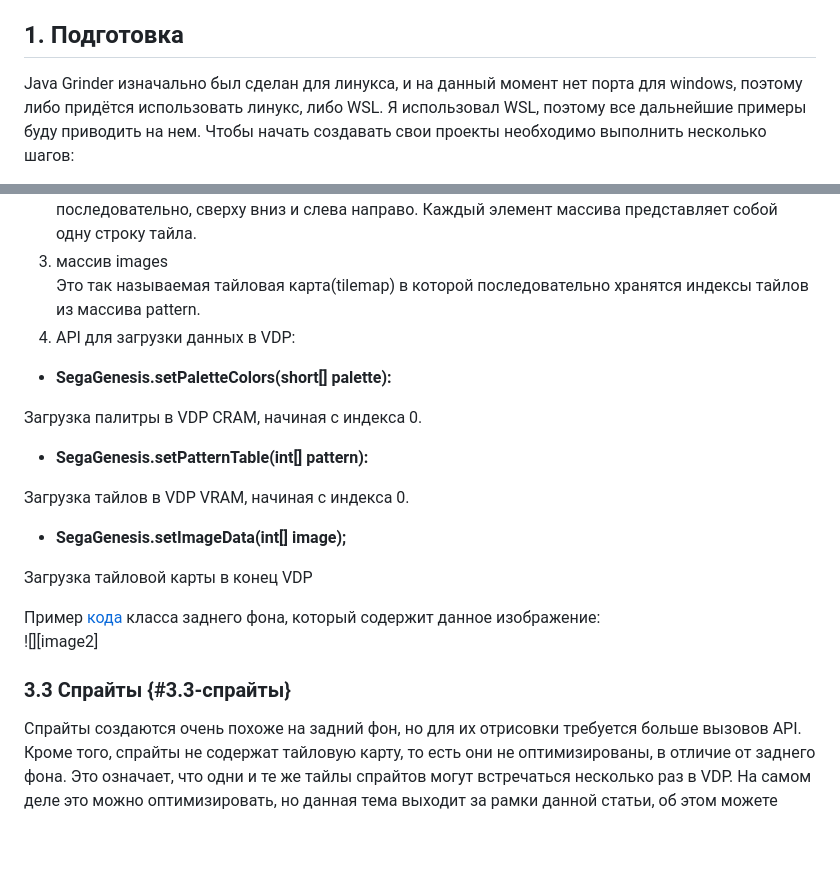
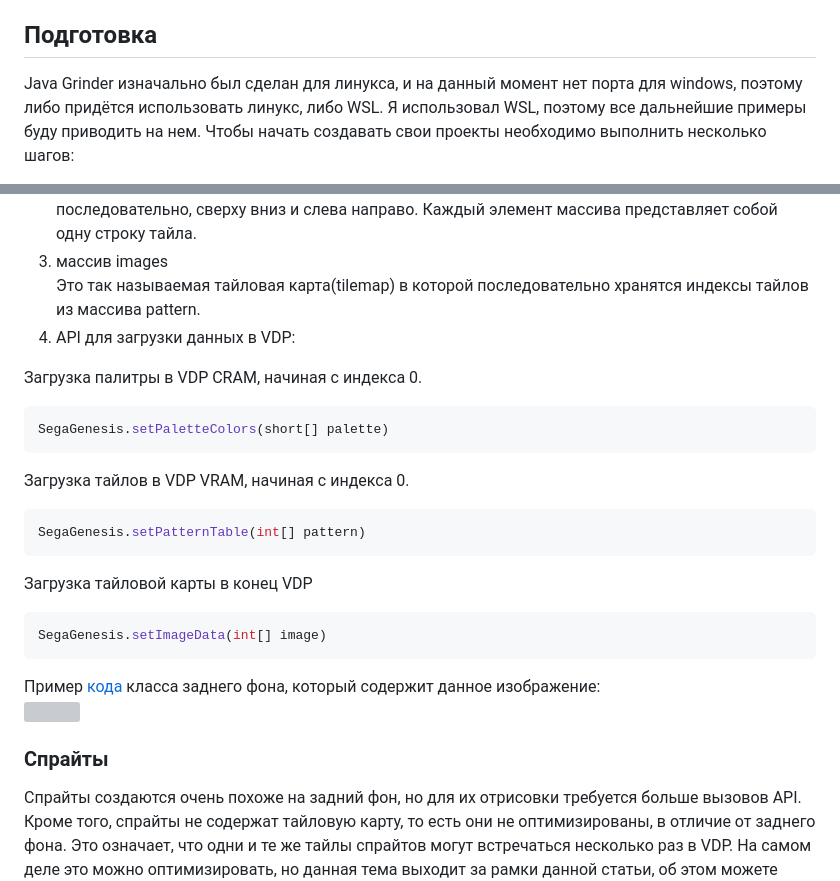
Before and after one commit to Mark65537/Java-for-sega-genesis, a Markdown page: README.md, 2 parts joined by grey strips. GitHub-like rendering; blank space fills up the shorter version; grey boxes are pictures that could not be loaded.

````diff
--- a/README.md
+++ b/README.md
@@ -28,7 +28,7 @@
 7. [Демо](#демо)
 8. [Ограничения](#ограничения)
 
- ## **1. Подготовка**
+  ## **Подготовка**
 
 Java Grinder изначально был сделан для линукса, и на данный момент нет порта для windows, поэтому либо придётся использовать линукс, либо WSL. Я использовал WSL, поэтому все дальнейшие примеры буду приводить на нем. Чтобы начать создавать свои проекты необходимо выполнить несколько шагов:
 
@@ -86,22 +95,28 @@ Color \= (r \<\< 5, g \<\< 5, b \<\< 5);
 3. массив images
    Это так называемая тайловая карта(tilemap) в которой последовательно хранятся индексы тайлов из массива pattern.
 4. API для загрузки данных в VDP:
-* **SegaGenesis.setPaletteColors(short\[\] palette):**
 
-Загрузка палитры в VDP CRAM, начиная с индекса 0\.
+Загрузка палитры в VDP CRAM, начиная с индекса 0.
 
-* **SegaGenesis.setPatternTable(int\[\] pattern):**
+```java
+SegaGenesis.setPaletteColors(short[] palette)
+```
 
-Загрузка тайлов в VDP VRAM, начиная с индекса 0\.
+Загрузка тайлов в VDP VRAM, начиная с индекса 0.
 
-* **SegaGenesis.setImageData(int\[\] image);**
+```java
+SegaGenesis.setPatternTable(int[] pattern)
+```
 
 Загрузка тайловой карты в конец VDP
 
+```java
+SegaGenesis.setImageData(int[] image)
+```
+
 Пример [кода](https://github.com/Mark65537/Empty-project-Java-Grinder/blob/master/res/images/ImgJavaGrinder.java) класса заднего фона, который содержит данное изображение:
-![][image2]
-
-### **3.3 Спрайты** {#3.3-спрайты}
+<img src="https://raw.githubusercontent.com/Mark65537/Java-for-sega-genesis/refs/heads/main/images/image1.jpg" />
+### **Спрайты**
 
 Спрайты создаются очень похоже на задний фон, но для их отрисовки требуется больше вызовов API. Кроме того, спрайты не содержат тайловую карту, то есть они не оптимизированы, в отличие от заднего фона. Это означает, что одни и те же тайлы спрайтов могут встречаться несколько раз в VDP. На самом деле это можно оптимизировать, но данная тема выходит за рамки данной статьи, об этом можете почитать [здесь](https://under-prog.ru/sgdk-optimiziruem-sprajty/).
 Спрайты отрисовываются в виртуальном пространстве 512x512 пикселей, где координаты (128,128) совпадают с верхним левым углом телеэкрана.
````
Also changed, not shown: other parts of README.md (+26 -17 lines).
